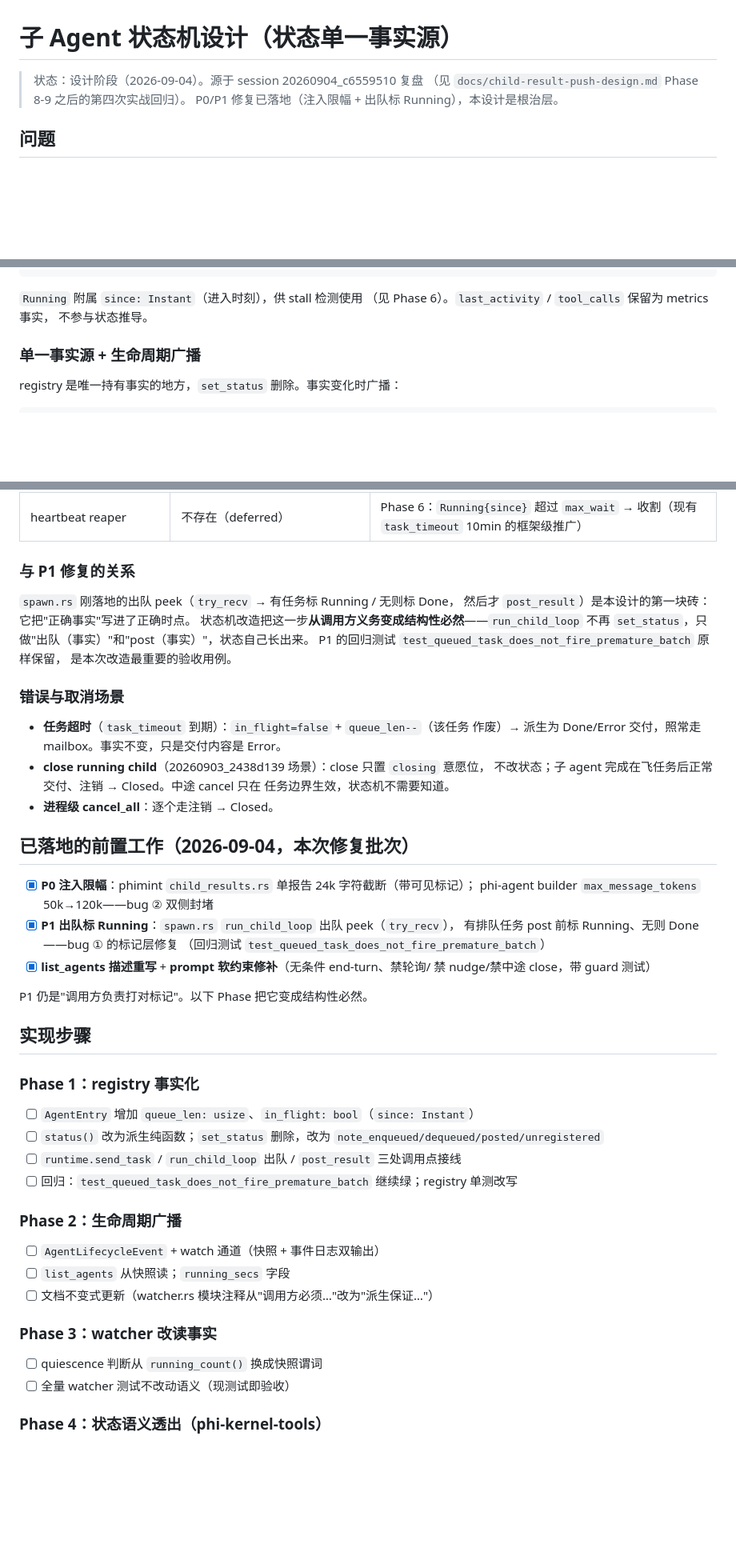
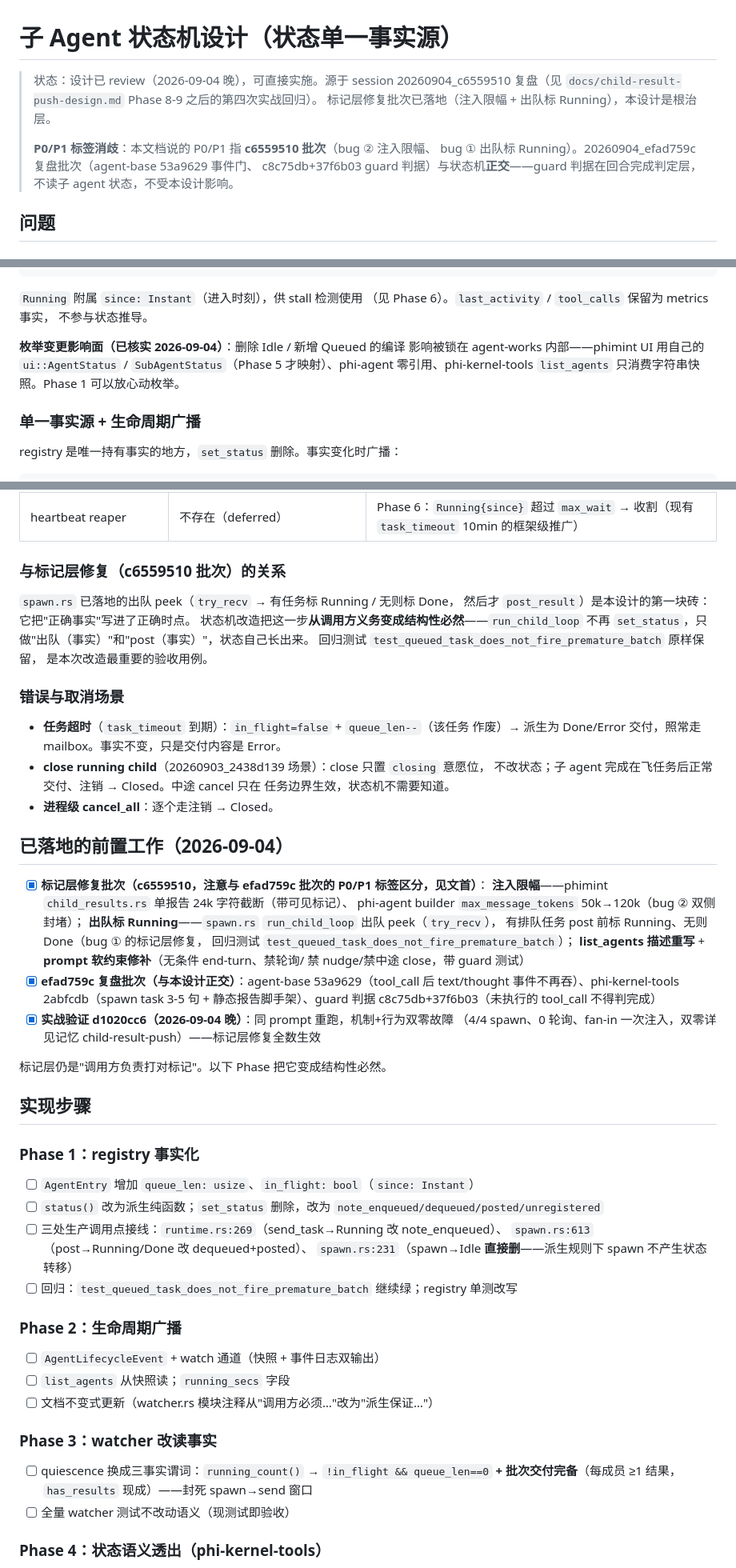
Before and after one commit to hibuka-labs/phimint, a Markdown page: docs/agent-state-machine-design.md, 3 parts joined by grey strips. Shown at 80% size. Rendered like a GitHub page; blank space fills up the shorter version.

Commit message:
docs(state-machine): review pass — quiescence third fact, phase-1 call sites, label disambiguation
Pre-implementation review of the state-machine design doc:

- Quiescence predicate gains a third fact (batch delivery completeness:
  every member has posted >=1 result, has_results already exists in
  ChildMailbox). Two-fact quiescence had a structural blind spot: the
  spawn_agent tool's spawn and send_task are two awaits, and a freshly
  registered child derives as Done in between — a batch holding sibling
  results could wake early without it. 'Wake when everyone delivered,
  not when nobody works' is the real fan-in semantic.
- Phase 1 checklist now enumerates all three production set_status call
  sites (runtime.rs:269, spawn.rs:613, spawn.rs:231 — the last is
  deleted outright, spawn causes no status transition under derivation).
- Fixed stale line ref: watcher quiescence is at :242 now (drifted with
  1371ef6), not :218.
- Disambiguated P0/P1 labels: this doc's P0/P1 = c6559510 marking-layer
  batch; the efad759c batch (53a9629 / c8c75db+37f6b03) is orthogonal —
  a fresh session reading memory + doc together would have conflated them.
- Recorded verified facts: enum-change blast radius is contained in
  agent-works (phimint UI has its own status enums, phi-agent unreferenced,
  list_agents consumes string snapshots); d1020cc6 field-validated the
  marking-layer batch (zero mechanism/behavior faults).

```diff
--- a/docs/agent-state-machine-design.md
+++ b/docs/agent-state-machine-design.md
@@ -1,8 +1,13 @@
 # 子 Agent 状态机设计（状态单一事实源）
 
-> 状态：设计阶段（2026-09-04）。源于 session 20260904_c6559510 复盘
-> （见 `docs/child-result-push-design.md` Phase 8-9 之后的第四次实战回归）。
-> P0/P1 修复已落地（注入限幅 + 出队标 Running），本设计是根治层。
+> 状态：设计已 review（2026-09-04 晚），可直接实施。源于 session 20260904_c6559510
+> 复盘（见 `docs/child-result-push-design.md` Phase 8-9 之后的第四次实战回归）。
+> 标记层修复批次已落地（注入限幅 + 出队标 Running），本设计是根治层。
+>
+> **P0/P1 标签消歧**：本文档说的 P0/P1 指 **c6559510 批次**（bug ② 注入限幅、
+> bug ① 出队标 Running）。20260904_efad759c 复盘批次（agent-base 53a9629 事件门、
+> c8c75db+37f6b03 guard 判据）与状态机**正交**——guard 判据在回合完成判定层，
+> 不读子 agent 状态，不受本设计影响。
 
 ## 问题
 
@@ -108,6 +136,11 @@ pub enum AgentStatus {
 `Running` 附属 `since: Instant`（进入时刻），供 stall 检测使用
 （见 Phase 6）。`last_activity` / `tool_calls` 保留为 metrics 事实，
 不参与状态推导。
+
+**枚举变更影响面（已核实 2026-09-04）**：删除 Idle / 新增 Queued 的编译
+影响被锁在 agent-works 内部——phimint UI 用自己的 `ui::AgentStatus` /
+`SubAgentStatus`（Phase 5 才映射）、phi-agent 零引用、phi-kernel-tools
+`list_agents` 只消费字符串快照。Phase 1 可以放心动枚举。
 
 ### 单一事实源 + 生命周期广播
 
@@ -140,13 +173,13 @@ pub struct AgentLifecycleEvent {
 | guard | 不读子 agent 状态 | 不变（DefaultGuard 只判 text-only 结束） |
 | heartbeat reaper | 不存在（deferred） | Phase 6：`Running{since}` 超过 `max_wait` → 收割（现有 `task_timeout` 10min 的框架级推广） |
 
-### 与 P1 修复的关系
+### 与标记层修复（c6559510 批次）的关系
 
-`spawn.rs` 刚落地的出队 peek（`try_recv` → 有任务标 Running / 无则标 Done，
+`spawn.rs` 已落地的出队 peek（`try_recv` → 有任务标 Running / 无则标 Done，
 然后才 `post_result`）是本设计的第一块砖：它把"正确事实"写进了正确时点。
 状态机改造把这一步**从调用方义务变成结构性必然**——`run_child_loop` 不再
 `set_status`，只做"出队（事实）"和"post（事实）"，状态自己长出来。
-P1 的回归测试 `test_queued_task_does_not_fire_premature_batch` 原样保留，
+回归测试 `test_queued_task_does_not_fire_premature_batch` 原样保留，
 是本次改造最重要的验收用例。
 
 ### 错误与取消场景
@@ -158,24 +191,32 @@ P1 的回归测试 `test_queued_task_does_not_fire_premature_batch` 原样保留
   任务边界生效，状态机不需要知道。
 - **进程级 cancel_all**：逐个走注销 → Closed。
 
-## 已落地的前置工作（2026-09-04，本次修复批次）
+## 已落地的前置工作（2026-09-04）
 
-- [x] **P0 注入限幅**：phimint `child_results.rs` 单报告 24k 字符截断（带可见标记）；
-      phi-agent builder `max_message_tokens` 50k→120k——bug ② 双侧封堵
-- [x] **P1 出队标 Running**：`spawn.rs` `run_child_loop` 出队 peek（`try_recv`），
-      有排队任务 post 前标 Running、无则 Done——bug ① 的标记层修复
-      （回归测试 `test_queued_task_does_not_fire_premature_batch`）
-- [x] **list_agents 描述重写** + **prompt 软约束修补**（无条件 end-turn、禁轮询/
+- [x] **标记层修复批次（c6559510，注意与 efad759c 批次的 P0/P1 标签区分，见文首）**：
+      **注入限幅**——phimint `child_results.rs` 单报告 24k 字符截断（带可见标记）、
+      phi-agent builder `max_message_tokens` 50k→120k（bug ② 双侧封堵）；
+      **出队标 Running**——`spawn.rs` `run_child_loop` 出队 peek（`try_recv`），
+      有排队任务 post 前标 Running、无则 Done（bug ① 的标记层修复，
+      回归测试 `test_queued_task_does_not_fire_premature_batch`）；
+      **list_agents 描述重写** + **prompt 软约束修补**（无条件 end-turn、禁轮询/
       禁 nudge/禁中途 close，带 guard 测试）
+- [x] **efad759c 复盘批次（与本设计正交）**：agent-base 53a9629（tool_call 后
+      text/thought 事件不再吞）、phi-kernel-tools 2abfcdb（spawn task 3-5 句 +
+      静态报告脚手架）、guard 判据 c8c75db+37f6b03（未执行的 tool_call 不得判完成）
+- [x] **实战验证 d1020cc6（2026-09-04 晚）**：同 prompt 重跑，机制+行为双零故障
+      （4/4 spawn、0 轮询、fan-in 一次注入，双零详见记忆 child-result-push）——标记层修复全数生效
 
-P1 仍是"调用方负责打对标记"。以下 Phase 把它变成结构性必然。
+标记层仍是"调用方负责打对标记"。以下 Phase 把它变成结构性必然。
 
 ## 实现步骤
 
 ### Phase 1：registry 事实化
 - [ ] `AgentEntry` 增加 `queue_len: usize`、`in_flight: bool`（`since: Instant`）
 - [ ] `status()` 改为派生纯函数；`set_status` 删除，改为 `note_enqueued/dequeued/posted/unregistered`
-- [ ] `runtime.send_task` / `run_child_loop` 出队 / `post_result` 三处调用点接线
+- [ ] 三处生产调用点接线：`runtime.rs:269`（send_task→Running 改 note_enqueued）、
+      `spawn.rs:613`（post→Running/Done 改 dequeued+posted）、
+      `spawn.rs:231`（spawn→Idle **直接删**——派生规则下 spawn 不产生状态转移）
 - [ ] 回归：`test_queued_task_does_not_fire_premature_batch` 继续绿；registry 单测改写
 
 ### Phase 2：生命周期广播
@@ -184,7 +225,8 @@ P1 仍是"调用方负责打对标记"。以下 Phase 把它变成结构性必
 - [ ] 文档不变式更新（watcher.rs 模块注释从"调用方必须…"改为"派生保证…"）
 
 ### Phase 3：watcher 改读事实
-- [ ] quiescence 判断从 `running_count()` 换成快照谓词
+- [ ] quiescence 换成三事实谓词：`running_count()` → `!in_flight && queue_len==0`
+      **+ 批次交付完备**（每成员 ≥1 结果，`has_results` 现成）——封死 spawn→send 窗口
 - [ ] 全量 watcher 测试不改动语义（现测试即验收）
 
 ### Phase 4：状态语义透出（phi-kernel-tools）
```
Also changed, not shown: other parts of docs/agent-state-machine-design.md (+27 -4 lines).
